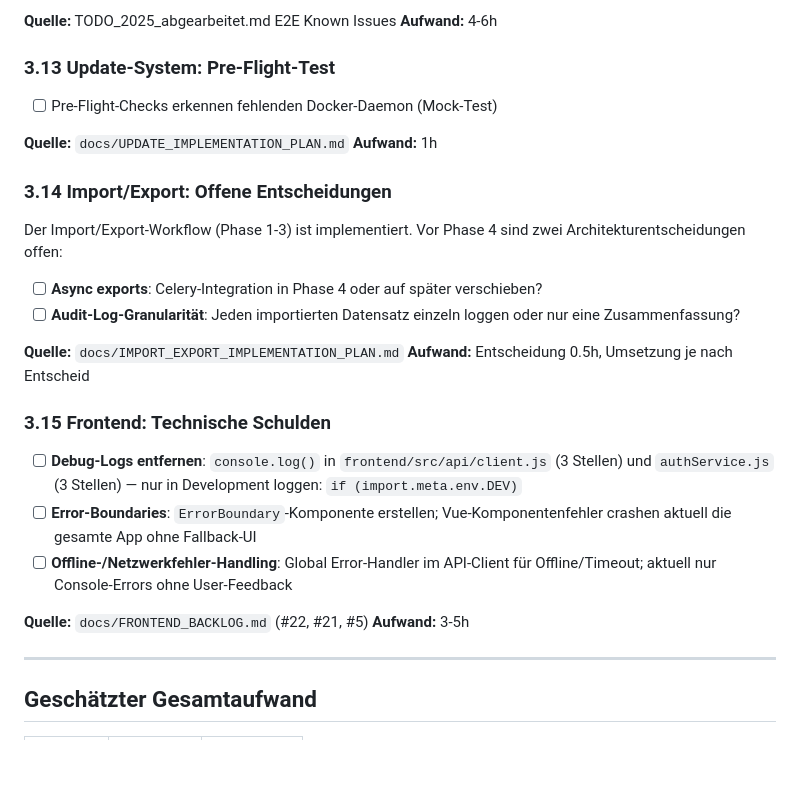
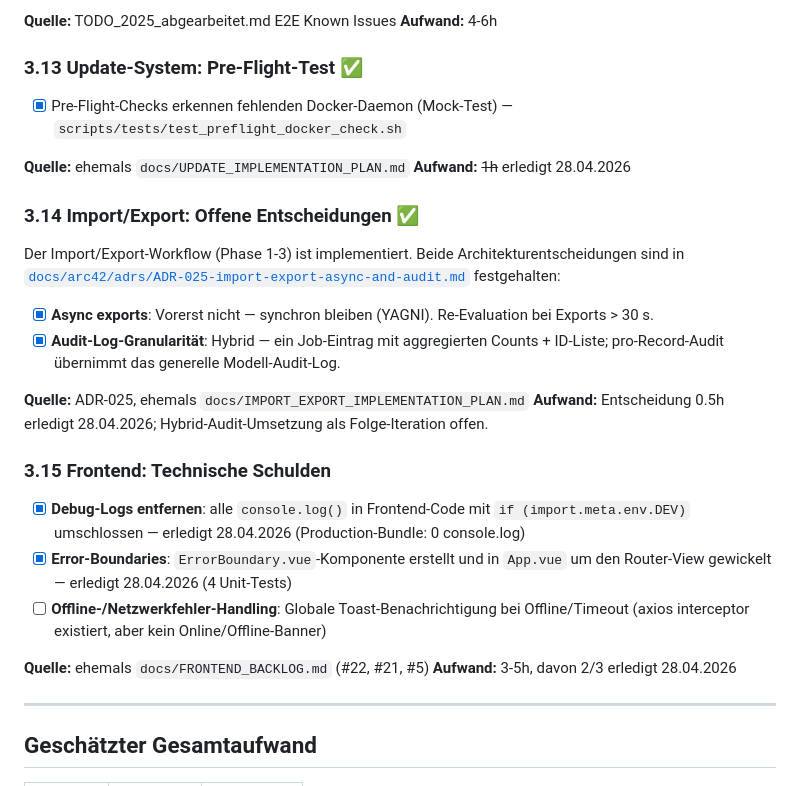
Before and after one commit to RolfMasfelder/erechnung, a Markdown page: TODO_2026.md, the part around the change. Rendered like a GitHub page; blank space fills up the shorter version.

Commit message:
docs: ADR-025 import/export decisions, mark TODOs done (3.13, 3.14, 3.15 partial)

```diff
--- a/TODO_2026.md
+++ b/TODO_2026.md
@@ -458,31 +458,31 @@ Die Erstellung konformer XRechnungen (3.10) ist Voraussetzung. Die Zustellung ka
 **Quelle:** TODO_2025_abgearbeitet.md E2E Known Issues
 **Aufwand:** 4-6h
 
-### 3.13 Update-System: Pre-Flight-Test
+### 3.13 Update-System: Pre-Flight-Test ✅
 
-- [ ] Pre-Flight-Checks erkennen fehlenden Docker-Daemon (Mock-Test)
+- [x] Pre-Flight-Checks erkennen fehlenden Docker-Daemon (Mock-Test) — `scripts/tests/test_preflight_docker_check.sh`
 
-**Quelle:** `docs/UPDATE_IMPLEMENTATION_PLAN.md`
-**Aufwand:** 1h
+**Quelle:** ehemals `docs/UPDATE_IMPLEMENTATION_PLAN.md`
+**Aufwand:** ~~1h~~ erledigt 28.04.2026
 
-### 3.14 Import/Export: Offene Entscheidungen
+### 3.14 Import/Export: Offene Entscheidungen ✅
 
-Der Import/Export-Workflow (Phase 1-3) ist implementiert. Vor Phase 4 sind zwei Architekturentscheidungen offen:
+Der Import/Export-Workflow (Phase 1-3) ist implementiert. Beide Architekturentscheidungen sind in [`docs/arc42/adrs/ADR-025-import-export-async-and-audit.md`](arc42/adrs/ADR-025-import-export-async-and-audit.md) festgehalten:
 
-- [ ] **Async exports**: Celery-Integration in Phase 4 oder auf später verschieben?
-- [ ] **Audit-Log-Granularität**: Jeden importierten Datensatz einzeln loggen oder nur eine Zusammenfassung?
+- [x] **Async exports**: Vorerst nicht — synchron bleiben (YAGNI). Re-Evaluation bei Exports > 30 s.
+- [x] **Audit-Log-Granularität**: Hybrid — ein Job-Eintrag mit aggregierten Counts + ID-Liste; pro-Record-Audit übernimmt das generelle Modell-Audit-Log.
 
-**Quelle:** `docs/IMPORT_EXPORT_IMPLEMENTATION_PLAN.md`
-**Aufwand:** Entscheidung 0.5h, Umsetzung je nach Entscheid
+**Quelle:** ADR-025, ehemals `docs/IMPORT_EXPORT_IMPLEMENTATION_PLAN.md`
+**Aufwand:** Entscheidung 0.5h erledigt 28.04.2026; Hybrid-Audit-Umsetzung als Folge-Iteration offen.
 
 ### 3.15 Frontend: Technische Schulden
 
-- [ ] **Debug-Logs entfernen**: `console.log()` in `frontend/src/api/client.js` (3 Stellen) und `authService.js` (3 Stellen) — nur in Development loggen: `if (import.meta.env.DEV)`
-- [ ] **Error-Boundaries**: `ErrorBoundary`-Komponente erstellen; Vue-Komponentenfehler crashen aktuell die gesamte App ohne Fallback-UI
-- [ ] **Offline-/Netzwerkfehler-Handling**: Global Error-Handler im API-Client für Offline/Timeout; aktuell nur Console-Errors ohne User-Feedback
+- [x] **Debug-Logs entfernen**: alle `console.log()` in Frontend-Code mit `if (import.meta.env.DEV)` umschlossen — erledigt 28.04.2026 (Production-Bundle: 0 console.log)
+- [x] **Error-Boundaries**: `ErrorBoundary.vue`-Komponente erstellt und in `App.vue` um den Router-View gewickelt — erledigt 28.04.2026 (4 Unit-Tests)
+- [ ] **Offline-/Netzwerkfehler-Handling**: Globale Toast-Benachrichtigung bei Offline/Timeout (axios interceptor existiert, aber kein Online/Offline-Banner)
 
-**Quelle:** `docs/FRONTEND_BACKLOG.md` (#22, #21, #5)
-**Aufwand:** 3-5h
+**Quelle:** ehemals `docs/FRONTEND_BACKLOG.md` (#22, #21, #5)
+**Aufwand:** 3-5h, davon 2/3 erledigt 28.04.2026
 
 ---
 
```
Also changed, not shown: 1 other file.
